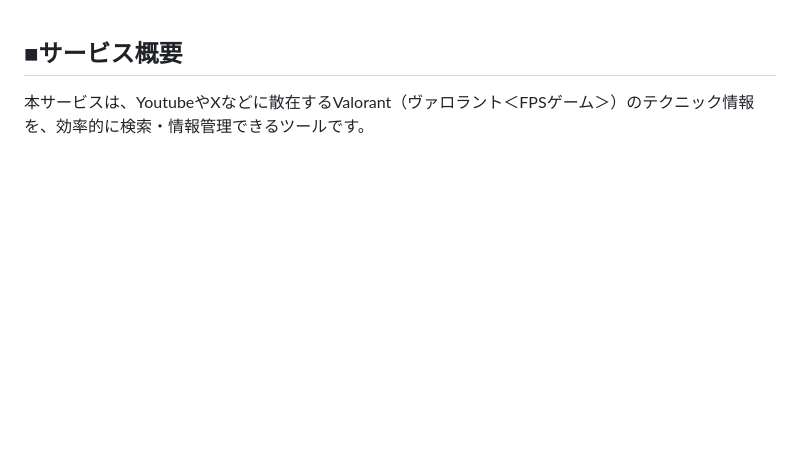
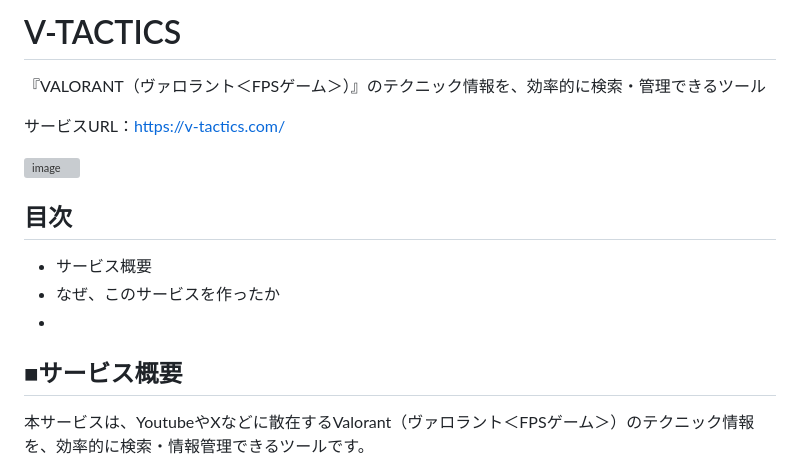
Before and after one commit to kohei-financier/V-TACTICS, a Markdown page: README.md, the part around the change. Drawn GitHub-style; blank space fills up the shorter version; grey boxes are pictures that could not be loaded.

```diff
--- a/README.md
+++ b/README.md
@@ -1,3 +1,15 @@
+# V-TACTICS
+『VALORANT（ヴァロラント＜FPSゲーム＞）』のテクニック情報を、効率的に検索・管理できるツール
+
+サービスURL：https://v-tactics.com/
+
+<img width="3360" height="1808" alt="image" src="https://github.com/user-attachments/assets/163ea5aa-c3a1-429d-bd20-f1c46c695158" />
+
+## 目次
+- サービス概要
+- なぜ、このサービスを作ったか
+-
+
 ## ■サービス概要
 
 本サービスは、YoutubeやXなどに散在するValorant（ヴァロラント＜FPSゲーム＞）のテクニック情報を、効率的に検索・情報管理できるツールです。
```
